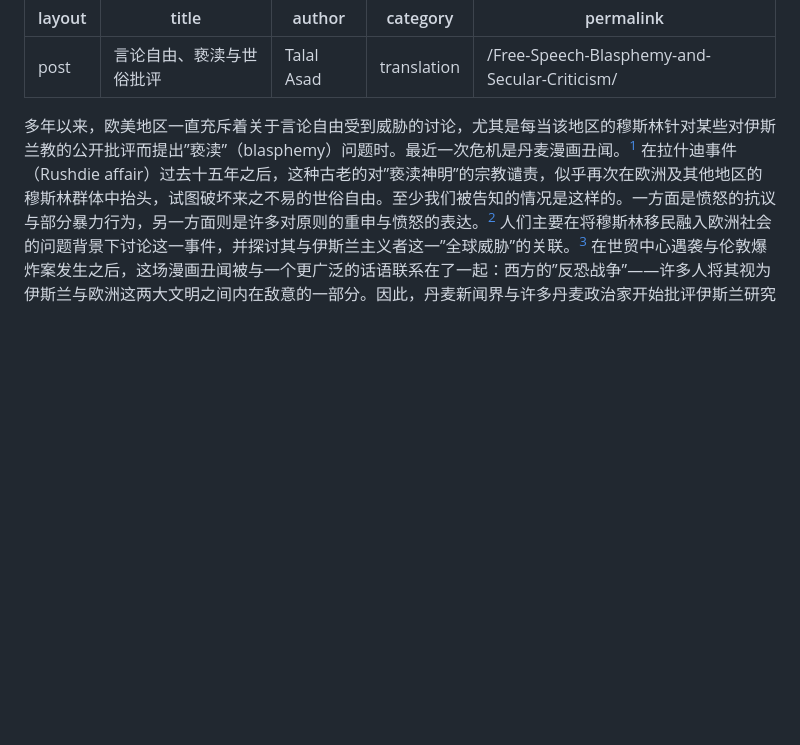
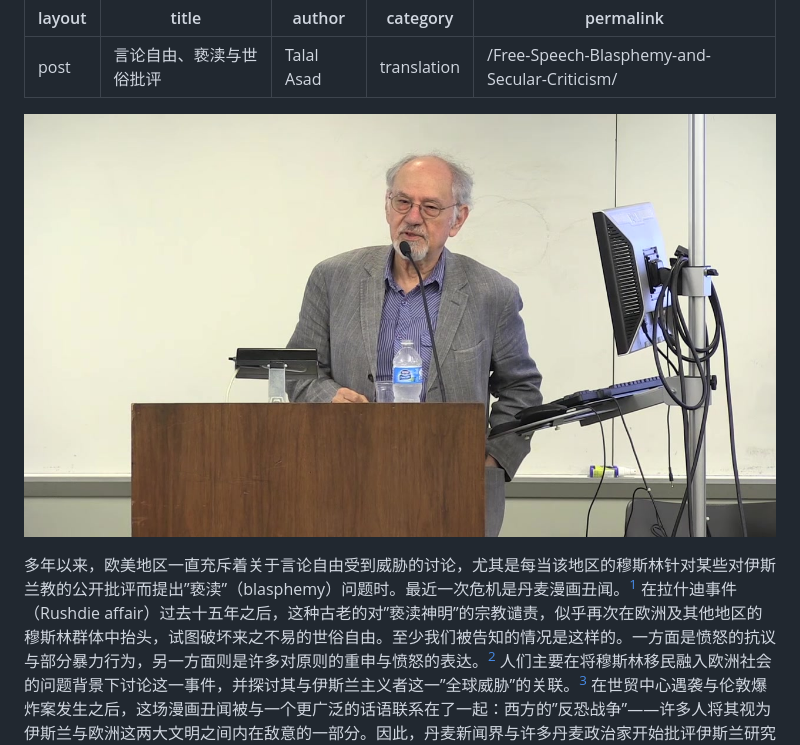
Before and after one commit to 00lingxiao00/00lingxiao00.github.io, a Markdown page: _posts/2026-03-08-Free-Speech-Blasphemy-and-Secular-Criticism.md, the part around the change printed below. Rendered like a GitHub page; pictures changed too: assets/images/Professor-Talal-Asad.jpg (added); blank space fills up the shorter version.

Commit message:
Auto deploy: 2026-03-09 10:43:53

```diff
--- a/_posts/2026-03-08-Free-Speech-Blasphemy-and-Secular-Criticism.md
+++ b/_posts/2026-03-08-Free-Speech-Blasphemy-and-Secular-Criticism.md
@@ -5,6 +5,8 @@ author: Talal Asad
 category: translation
 permalink: /Free-Speech-Blasphemy-and-Secular-Criticism/
 ---
+
+![Talal Asad](/assets/images/Professor-Talal-Asad.jpg)
 
 多年以来，欧美地区一直充斥着关于言论自由受到威胁的讨论，尤其是每当该地区的穆斯林针对某些对伊斯兰教的公开批评而提出”亵渎”（blasphemy）问题时。最近一次危机是丹麦漫画丑闻。[^1] 在拉什迪事件（Rushdie affair）过去十五年之后，这种古老的对”亵渎神明”的宗教谴责，似乎再次在欧洲及其他地区的穆斯林群体中抬头，试图破坏来之不易的世俗自由。至少我们被告知的情况是这样的。一方面是愤怒的抗议与部分暴力行为，另一方面则是许多对原则的重申与愤怒的表达。[^2] 人们主要在将穆斯林移民融入欧洲社会的问题背景下讨论这一事件，并探讨其与伊斯兰主义者这一”全球威胁”的关联。[^3] 在世贸中心遇袭与伦敦爆炸案发生之后，这场漫画丑闻被与一个更广泛的话语联系在了一起：西方的”反恐战争”——许多人将其视为伊斯兰与欧洲这两大文明之间内在敌意的一部分。因此，丹麦新闻界与许多丹麦政治家开始批评伊斯兰研究学者，指责他们无视这种根本性的对抗。有人认为，这些学者故意回避了某些文明议题，例如伊斯兰教在哪些方面不仅是融合的障碍，更构成了潜在的安全威胁。[^4]
 
```
Also changed, not shown: other parts of _posts/2026-03-08-Free-Speech-Blasphemy-and-Secular-Criticism.md (+0 -1 lines).
